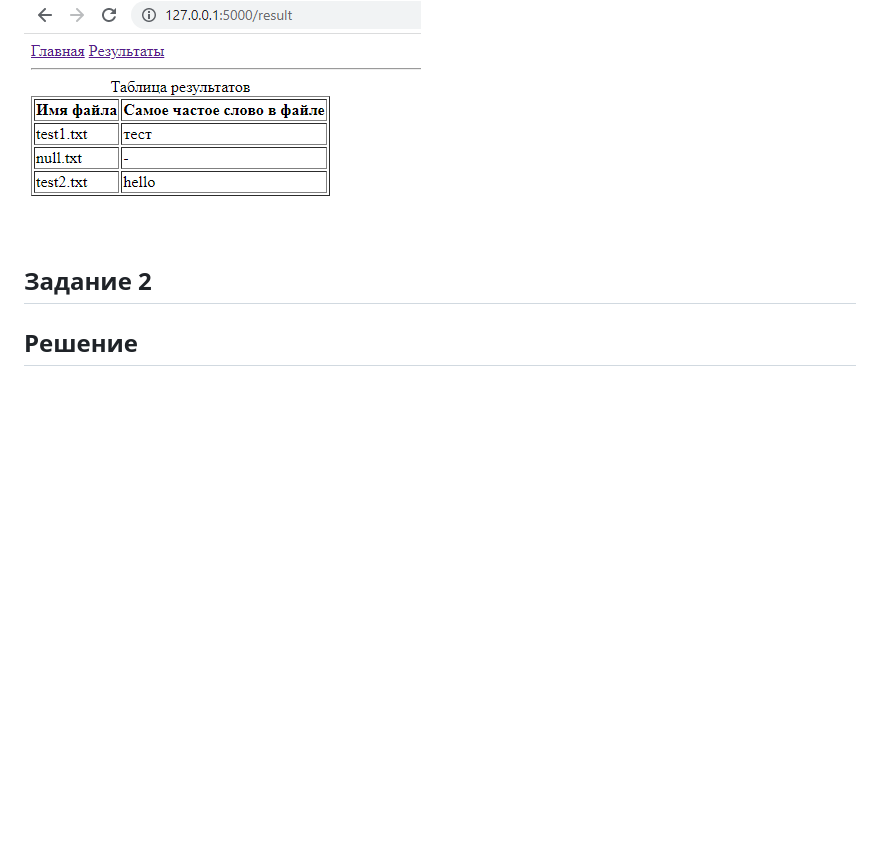
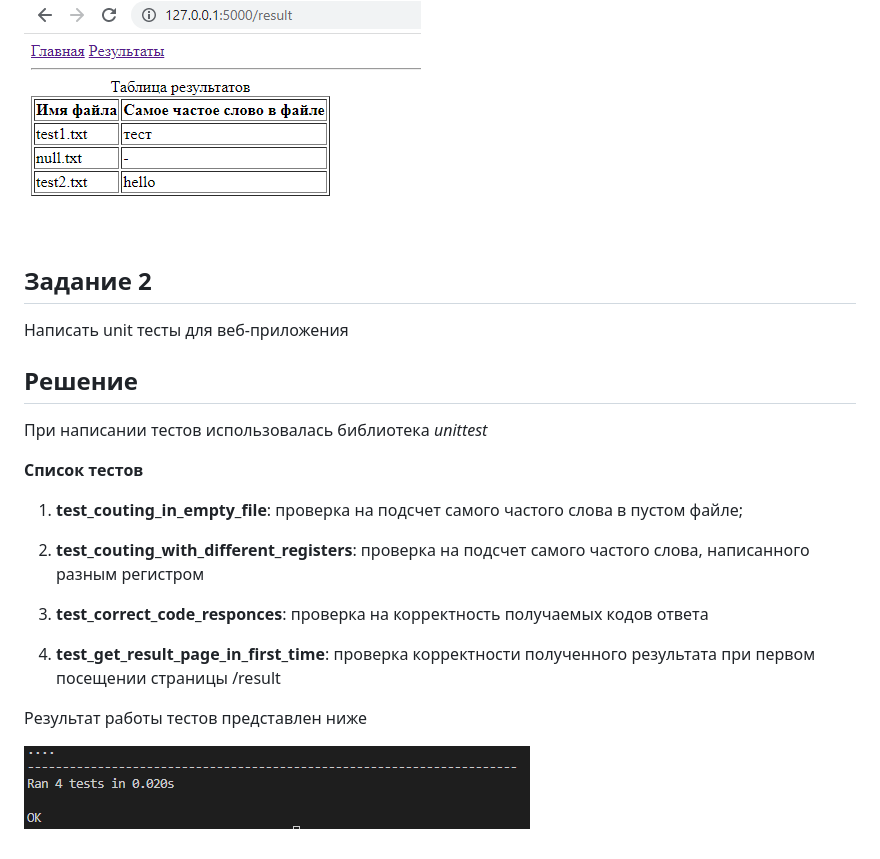
Before and after one commit to len6q/dynamic-language, a Markdown page: lab3.4/README.md, the part around the change. Drawn GitHub-style; pictures changed too: lab3.4/media/tests.png (added); blank space fills up the shorter version.

```diff
--- a/lab3.4/README.md
+++ b/lab3.4/README.md
@@ -34,5 +34,23 @@
 Результат будет представлен ниже
 
 ![](media/results.png)
+
 ## Задание 2
+Написать unit тесты для веб-приложения
+
 ## Решение
+При написании тестов использовалась библиотека _unittest_
+
+**Список тестов**
+
+1) **test_couting_in_empty_file**: проверка на подсчет самого частого слова в пустом файле;
+
+2) **test_couting_with_different_registers**: проверка на подсчет самого частого слова, написанного разным регистром
+
+3) **test_correct_code_responces**: проверка на корректность получаемых кодов ответа
+
+4) **test_get_result_page_in_first_time**: проверка корректности полученного результата при первом посещении страницы /result
+
+Результат работы тестов представлен ниже
+
+![](media/tests.png)
```
